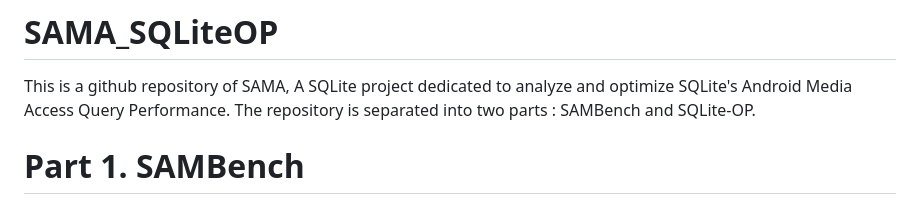
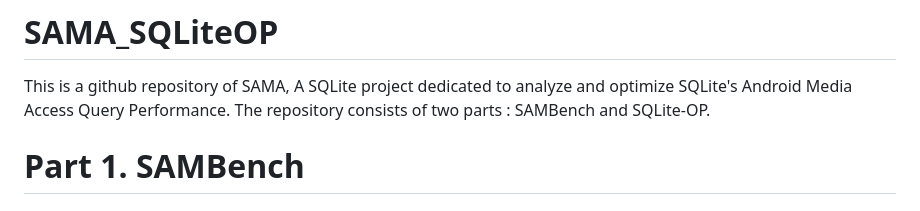
Before and after one commit to korea-dbs/LPStore, a Markdown page: README.md, the part around the change. Rendered like a GitHub page.

Commit message:
Fix grammatical error in README.md

```diff
--- a/README.md
+++ b/README.md
@@ -1,7 +1,7 @@
 # SAMA_SQLiteOP
 
 This is a github repository of SAMA, A SQLite project dedicated to analyze and optimize SQLite's Android Media Access Query Performance.
-The repository is separated into two parts : SAMBench and SQLite-OP.
+The repository consists of two parts : SAMBench and SQLite-OP.
 
 # Part 1. SAMBench
 
```
